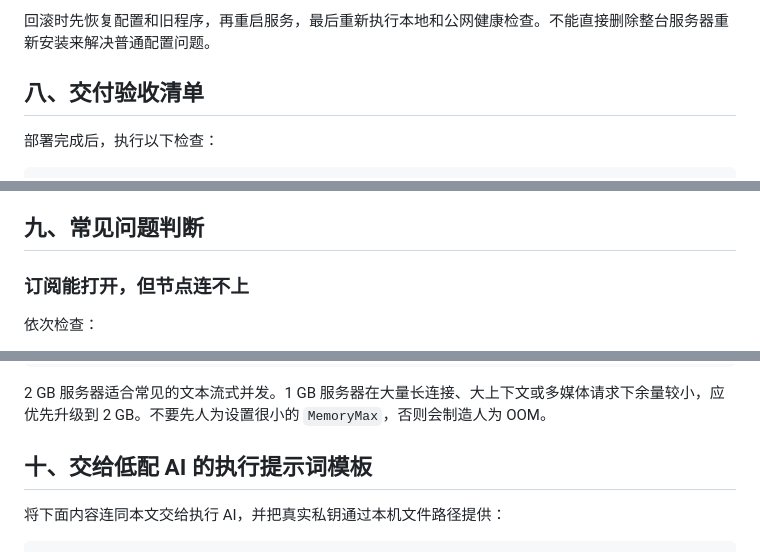
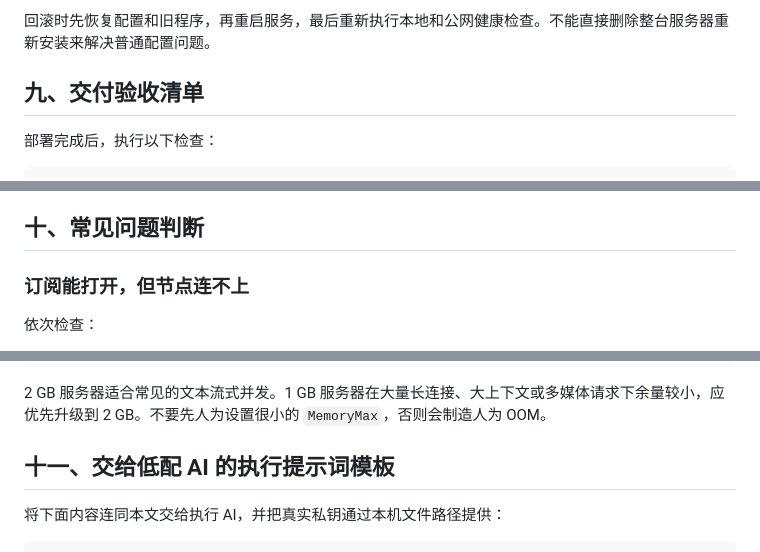
Before and after one commit to nevertoday/xiaoxiaodong-vps, a Markdown page: 3x-ui-CLIProxyAPI-服务器部署蓝图.md, 3 parts joined by grey strips. Rendered like a GitHub page.

```diff
--- a/3x-ui-CLIProxyAPI-服务器部署蓝图.md
+++ b/3x-ui-CLIProxyAPI-服务器部署蓝图.md
@@ -353,7 +353,7 @@ Unit=cliproxy-auto-update-all.service
 
 回滚时先恢复配置和旧程序，再重启服务，最后重新执行本地和公网健康检查。不能直接删除整台服务器重新安装来解决普通配置问题。
 
-## 八、交付验收清单
+## 九、交付验收清单
 
 部署完成后，执行以下检查：
 
@@ -385,7 +385,7 @@ free -m
 - 至少有一次成功的备份；
 - 至少有一次成功的健康检查和回滚演练记录。
 
-## 九、常见问题判断
+## 十、常见问题判断
 
 ### 订阅能打开，但节点连不上
 
@@ -434,7 +434,7 @@ journalctl -k --since '24 hours ago' | grep -i oom
 
 2 GB 服务器适合常见的文本流式并发。1 GB 服务器在大量长连接、大上下文或多媒体请求下余量较小，应优先升级到 2 GB。不要先人为设置很小的 `MemoryMax`，否则会制造人为 OOM。
 
-## 十、交给低配 AI 的执行提示词模板
+## 十一、交给低配 AI 的执行提示词模板
 
 将下面内容连同本文交给执行 AI，并把真实私钥通过本机文件路径提供：
 
```
Also changed, not shown: other parts of 3x-ui-CLIProxyAPI-服务器部署蓝图.md (+4 -4 lines).
